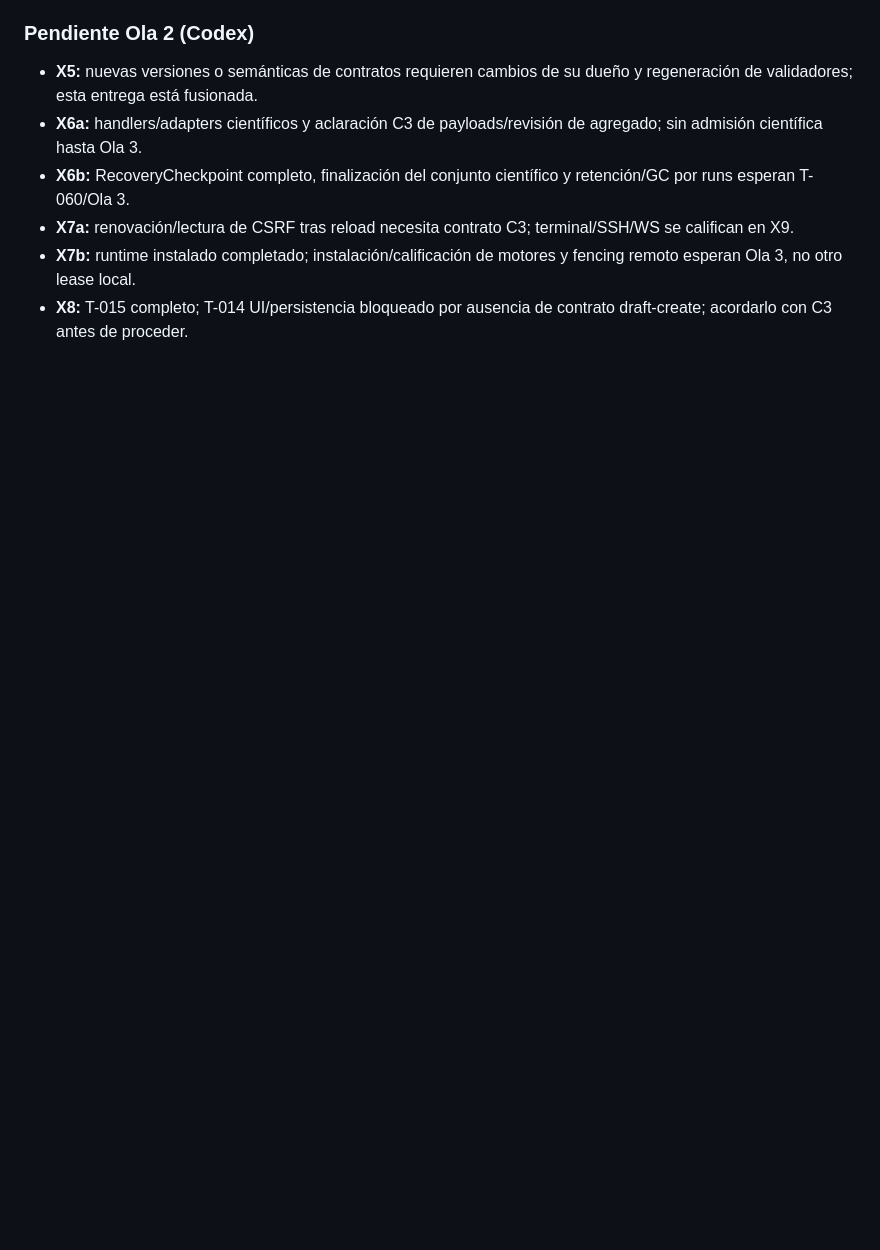
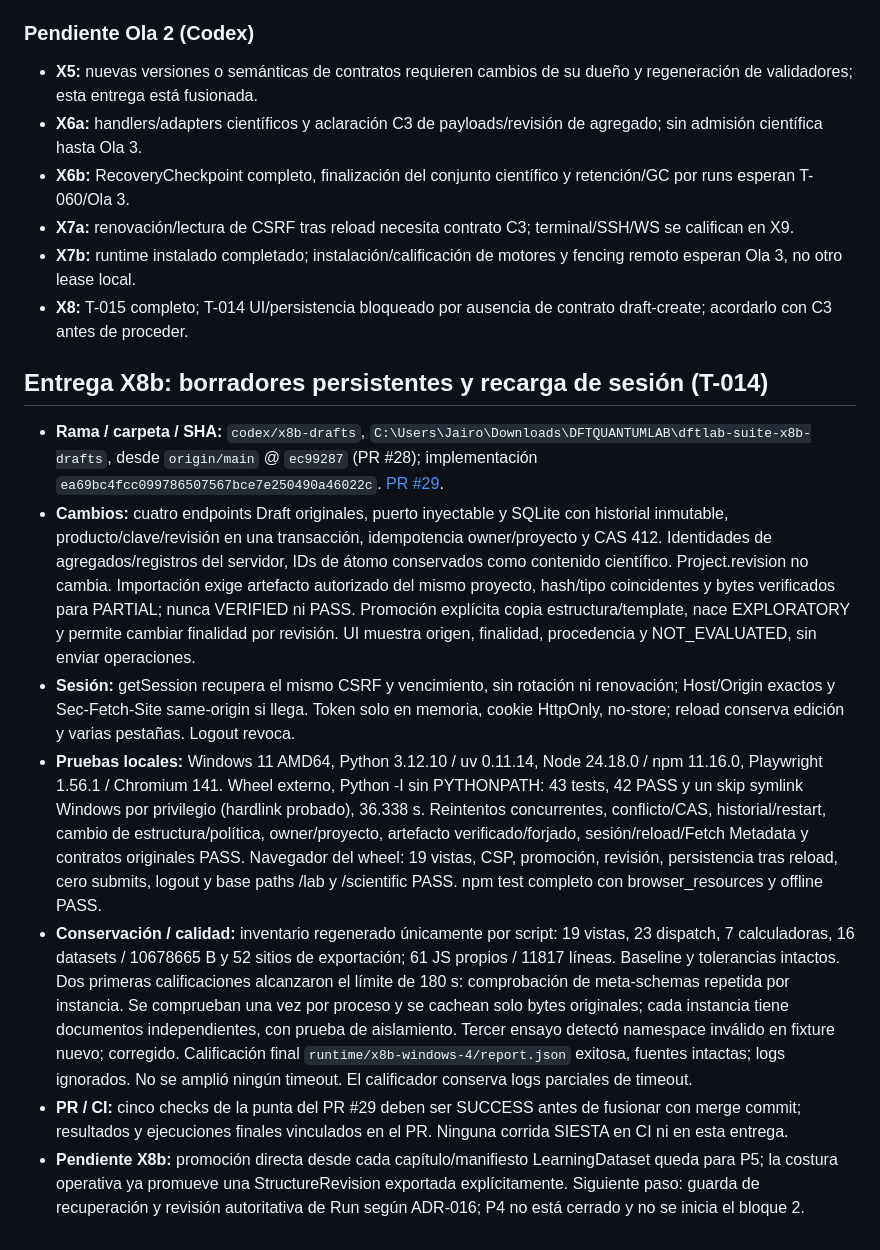
Before and after one commit to Jairomcarmona/dftlab-suite, a Markdown page: docs/reviews/TRASPASO.md, the part around the change. Drawn GitHub-style; blank space fills up the shorter version.

Commit message:
docs: record X8b installed draft and session qualification

```diff
--- a/docs/reviews/TRASPASO.md
+++ b/docs/reviews/TRASPASO.md
@@ -259,3 +259,13 @@ Los 15 cambios del inventario C2 quedan trazados por grupos coherentes. Los PR u
 - **X7a:** renovación/lectura de CSRF tras reload necesita contrato C3; terminal/SSH/WS se califican en X9.
 - **X7b:** runtime instalado completado; instalación/calificación de motores y fencing remoto esperan Ola 3, no otro lease local.
 - **X8:** T-015 completo; T-014 UI/persistencia bloqueado por ausencia de contrato draft-create; acordarlo con C3 antes de proceder.
+
+## Entrega X8b: borradores persistentes y recarga de sesión (T-014)
+
+- **Rama / carpeta / SHA:** `codex/x8b-drafts`, `C:\Users\Jairo\Downloads\DFTQUANTUMLAB\dftlab-suite-x8b-drafts`, desde `origin/main` @ `ec99287` (PR #28); implementación `ea69bc4fcc099786507567bce7e250490a46022c`. [PR #29](https://github.com/Jairomcarmona/dftlab-suite/pull/29).
+- **Cambios:** cuatro endpoints Draft originales, puerto inyectable y SQLite con historial inmutable, producto/clave/revisión en una transacción, idempotencia owner/proyecto y CAS 412. Identidades de agregados/registros del servidor, IDs de átomo conservados como contenido científico. Project.revision no cambia. Importación exige artefacto autorizado del mismo proyecto, hash/tipo coincidentes y bytes verificados para PARTIAL; nunca VERIFIED ni PASS. Promoción explícita copia estructura/template, nace EXPLORATORY y permite cambiar finalidad por revisión. UI muestra origen, finalidad, procedencia y NOT_EVALUATED, sin enviar operaciones.
+- **Sesión:** getSession recupera el mismo CSRF y vencimiento, sin rotación ni renovación; Host/Origin exactos y Sec-Fetch-Site same-origin si llega. Token solo en memoria, cookie HttpOnly, no-store; reload conserva edición y varias pestañas. Logout revoca.
+- **Pruebas locales:** Windows 11 AMD64, Python 3.12.10 / uv 0.11.14, Node 24.18.0 / npm 11.16.0, Playwright 1.56.1 / Chromium 141. Wheel externo, Python -I sin PYTHONPATH: 43 tests, 42 PASS y un skip symlink Windows por privilegio (hardlink probado), 36.338 s. Reintentos concurrentes, conflicto/CAS, historial/restart, cambio de estructura/política, owner/proyecto, artefacto verificado/forjado, sesión/reload/Fetch Metadata y contratos originales PASS. Navegador del wheel: 19 vistas, CSP, promoción, revisión, persistencia tras reload, cero submits, logout y base paths /lab y /scientific PASS. npm test completo con browser_resources y offline PASS.
+- **Conservación / calidad:** inventario regenerado únicamente por script: 19 vistas, 23 dispatch, 7 calculadoras, 16 datasets / 10678665 B y 52 sitios de exportación; 61 JS propios / 11817 líneas. Baseline y tolerancias intactos. Dos primeras calificaciones alcanzaron el límite de 180 s: comprobación de meta-schemas repetida por instancia. Se comprueban una vez por proceso y se cachean solo bytes originales; cada instancia tiene documentos independientes, con prueba de aislamiento. Tercer ensayo detectó namespace inválido en fixture nuevo; corregido. Calificación final `runtime/x8b-windows-4/report.json` exitosa, fuentes intactas; logs ignorados. No se amplió ningún timeout. El calificador conserva logs parciales de timeout.
+- **PR / CI:** cinco checks de la punta del PR #29 deben ser SUCCESS antes de fusionar con merge commit; resultados y ejecuciones finales vinculados en el PR. Ninguna corrida SIESTA en CI ni en esta entrega.
+- **Pendiente X8b:** promoción directa desde cada capítulo/manifiesto LearningDataset queda para P5; la costura operativa ya promueve una StructureRevision exportada explícitamente. Siguiente paso: guarda de recuperación y revisión autoritativa de Run según ADR-016; P4 no está cerrado y no se inicia el bloque 2.
```
Also changed, not shown: docs/reviews/REGISTRO_DEUDA.md (+6 -0 lines).
